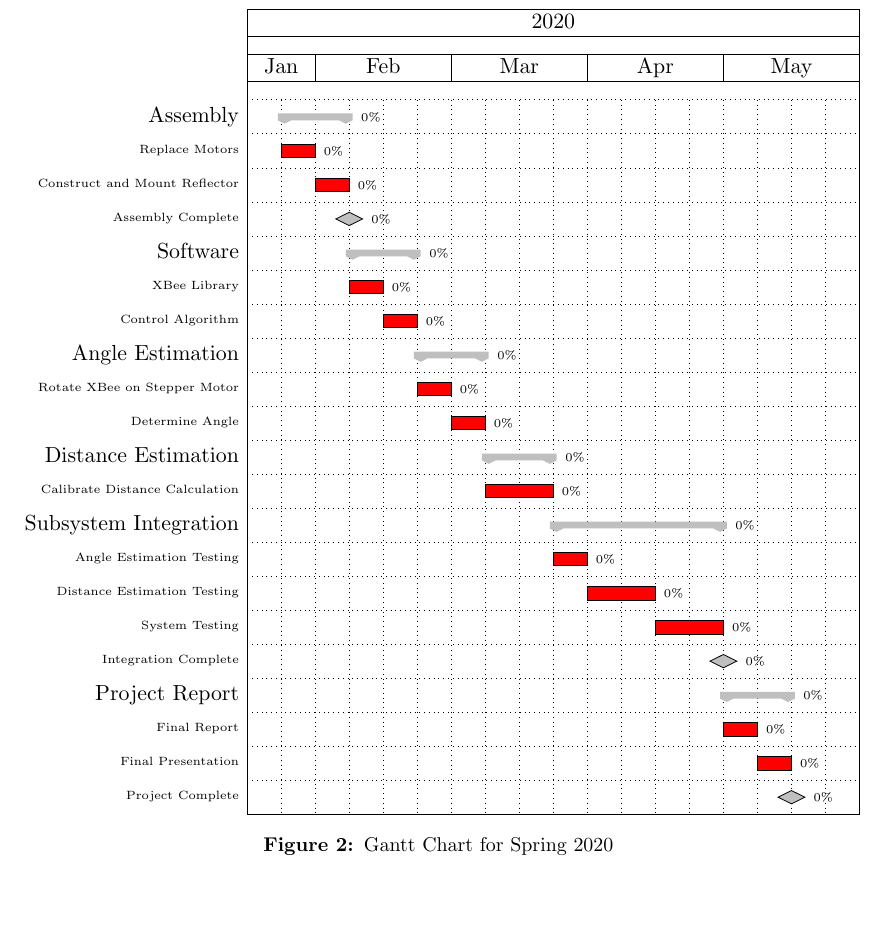
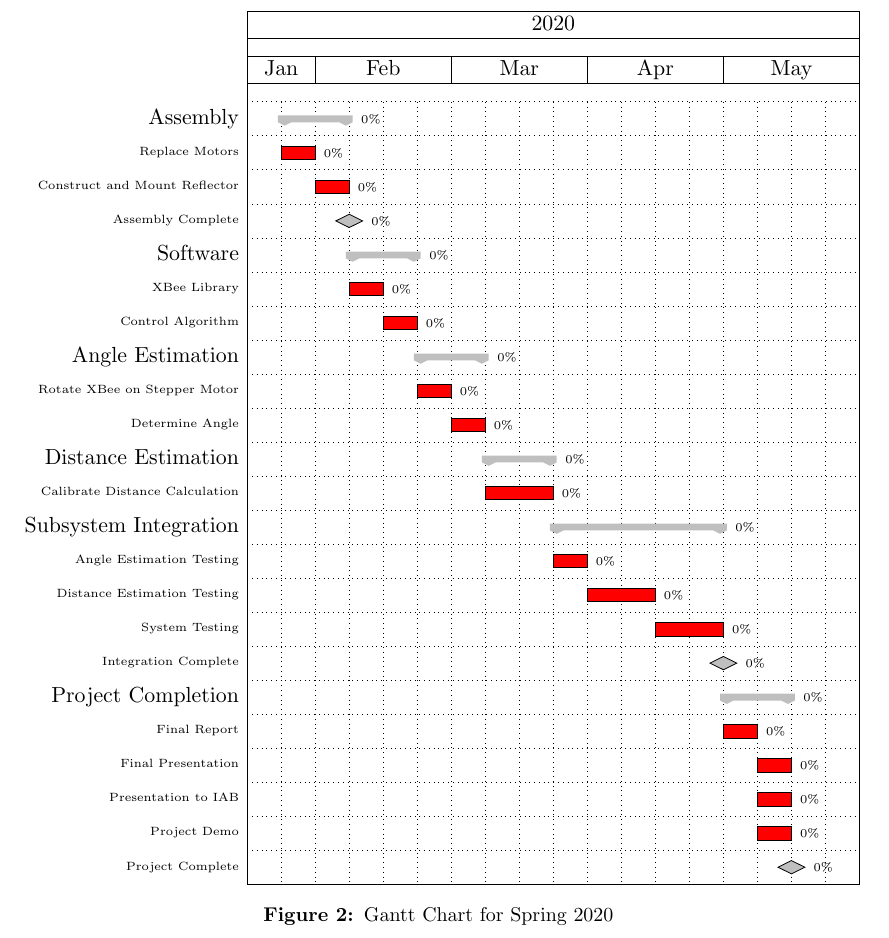
Before and after one commit to ECE-BU-Miah/seniorProject2-2020-21-Docs, a LaTeX document (proposal.tex): part of page 7 of 9, cut so that both start at the same text, the shorter picture padded with empty space. Compiled offline with pdfLaTeX.

Commit message:
Updated timeline

```diff
--- a/proposal.tex
+++ b/proposal.tex
@@ -245,9 +245,11 @@ There are several patents that outline designs that are comparable to our projec
     \ganttbar[progress = 0]{System Testing}{13}{14}\\
     \ganttmilestone[progress = 0]{Integration Complete}{14}\\
 
-    \ganttgroup[progress = 0]{Project Report}{15}{16}\\
+    \ganttgroup[progress = 0]{Project Completion}{15}{16}\\
     \ganttbar[progress = 0]{Final Report}{15}{15}\\
     \ganttbar[progress = 0]{Final Presentation}{16}{16}\\
+    \ganttbar[progress = 0]{Presentation to IAB}{16}{16}\\
+    \ganttbar[progress = 0]{Project Demo}{16}{16}\\
 
     \ganttmilestone[progress = 0]{Project Complete}{16}
   \end{ganttchart}
```
